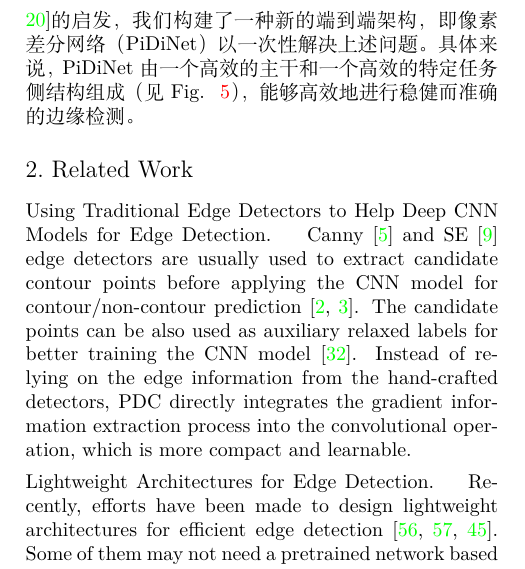
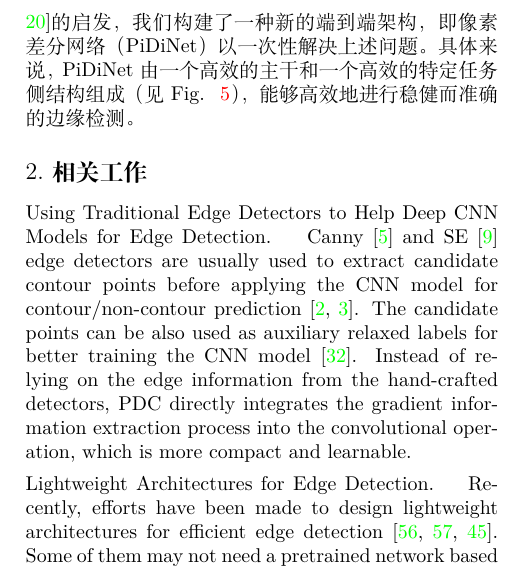
Before and after one commit to geekmagic/translated_essay_pidinet, a LaTeX paper (2108.07009.cn.latex/main.tex): part of one column of page 2 of 15, cut so that both start at the same text. Compiled offline with XeLaTeX.

Commit message:
翻译相关工作部分节标题

```diff
--- a/2108.07009.cn.latex/main.tex
+++ b/2108.07009.cn.latex/main.tex
@@ -146,7 +146,8 @@ ODS \emph{F-measure} & 0.788 & 0.806 & 0.820 & 0.807 & 0.787 \\
 开发轻量级结构以在边缘检测的准确性和效率之间实现更好的权衡非常重要。通过像素差分卷积，受~\cite{he2016residual, howard2017mobilenets}的启发，我们构建了一种新的端到端架构，即像素差分网络（PiDiNet）以一次性解决上述问题。具体来说，PiDiNet由一个高效的主干和一个高效的特定任务侧结构组成（见Fig. ~\ref{fig:arch}），能够高效地进行稳健而准确的边缘检测。
 
 
-\section{Related Work}
+% \section{Related Work}
+\section{相关工作}
 
 
 \noindent \textbf{Using Traditional Edge Detectors to Help Deep CNN Models for Edge Detection.} \quad Canny~\cite{canny1986computational} and SE~\cite{dollar2014se} edge detectors are usually used to extract candidate contour points before applying the CNN model for contour/non-contour prediction~\cite{bertasius2015deepedge, bertasius2015hfl}. The candidate points can be also used as auxiliary relaxed labels for better training the CNN model~\cite{liu2016relaxed}. Instead of relying on the edge information from the hand-crafted detectors, PDC directly integrates the gradient information extraction process into the convolutional operation, which is more compact and learnable.
```
